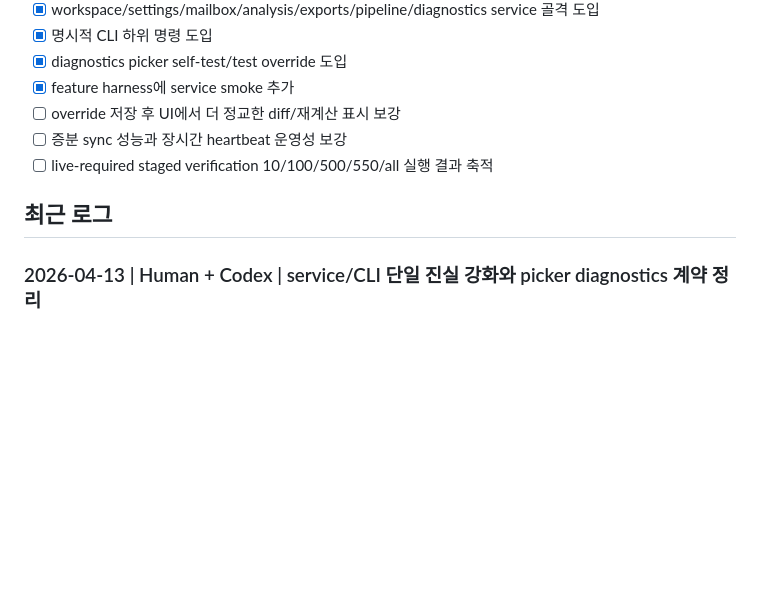
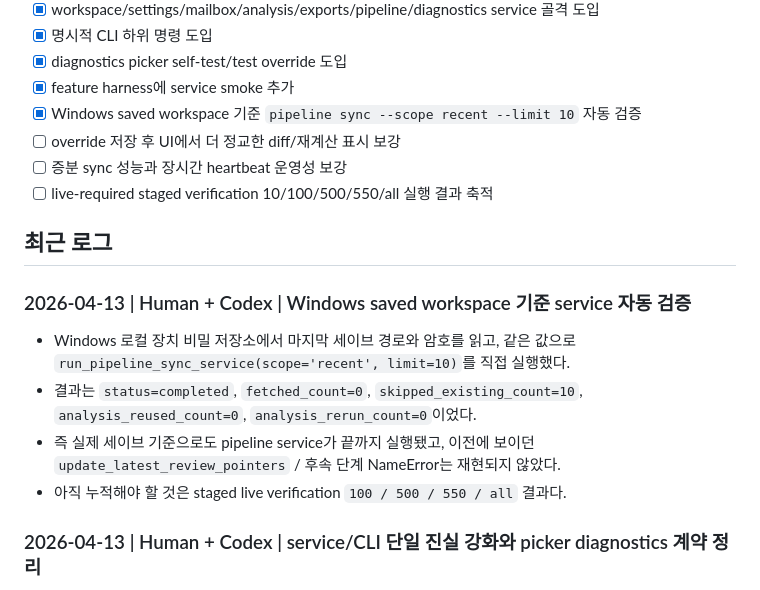
Before and after one commit to Nyan-SouthKorea/E-mail-pilot-ai, a Markdown page: runtime/docs/logbook.md, the part around the change. Drawn GitHub-style; blank space fills up the shorter version.

```diff
--- a/runtime/docs/logbook.md
+++ b/runtime/docs/logbook.md
@@ -35,11 +35,19 @@
 - [x] 명시적 CLI 하위 명령 도입
 - [x] diagnostics picker self-test/test override 도입
 - [x] feature harness에 service smoke 추가
+- [x] Windows saved workspace 기준 `pipeline sync --scope recent --limit 10` 자동 검증
 - [ ] override 저장 후 UI에서 더 정교한 diff/재계산 표시 보강
 - [ ] 증분 sync 성능과 장시간 heartbeat 운영성 보강
 - [ ] live-required staged verification 10/100/500/550/all 실행 결과 축적
 
 ## 최근 로그
+
+### 2026-04-13 | Human + Codex | Windows saved workspace 기준 service 자동 검증
+
+- Windows 로컬 장치 비밀 저장소에서 마지막 세이브 경로와 암호를 읽고, 같은 값으로 `run_pipeline_sync_service(scope='recent', limit=10)`를 직접 실행했다.
+- 결과는 `status=completed`, `fetched_count=0`, `skipped_existing_count=10`, `analysis_reused_count=0`, `analysis_rerun_count=0`이었다.
+- 즉 실제 세이브 기준으로도 pipeline service가 끝까지 실행됐고, 이전에 보이던 `update_latest_review_pointers` / 후속 단계 NameError는 재현되지 않았다.
+- 아직 누적해야 할 것은 staged live verification `100 / 500 / 550 / all` 결과다.
 
 ### 2026-04-13 | Human + Codex | service/CLI 단일 진실 강화와 picker diagnostics 계약 정리
 
```
Also changed, not shown: app/docs/logbook.md (+12 -0 lines), docs/logbook.md (+29 -11 lines).
